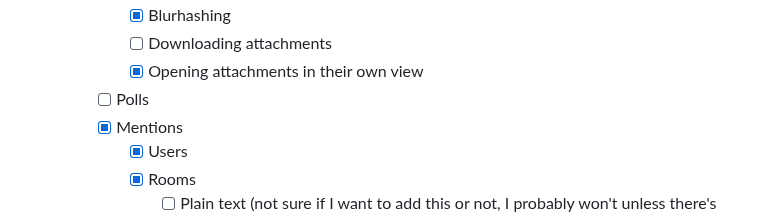
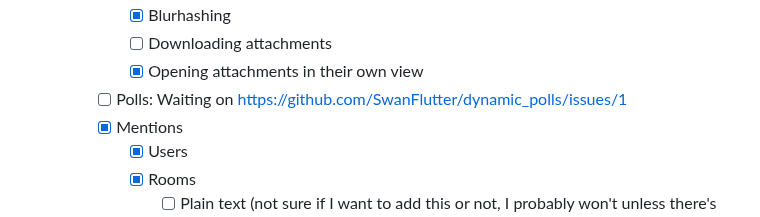
Before and after one commit to Henry-Hiles/nexus, a Markdown page: README.md, the part around the change. Drawn GitHub-style.

Commit message:
add note about polls

```diff
--- a/README.md
+++ b/README.md
@@ -61,7 +61,7 @@ A simple and user-friendly Matrix client made with Flutter and the Matrix Dart S
             -   [x] Blurhashing
             -   [ ] Downloading attachments
             -   [x] Opening attachments in their own view
-        -   [ ] Polls
+        -   [ ] Polls: Waiting on https://github.com/SwanFlutter/dynamic_polls/issues/1
         -   [x] Mentions
             -   [x] Users
             -   [x] Rooms
```
